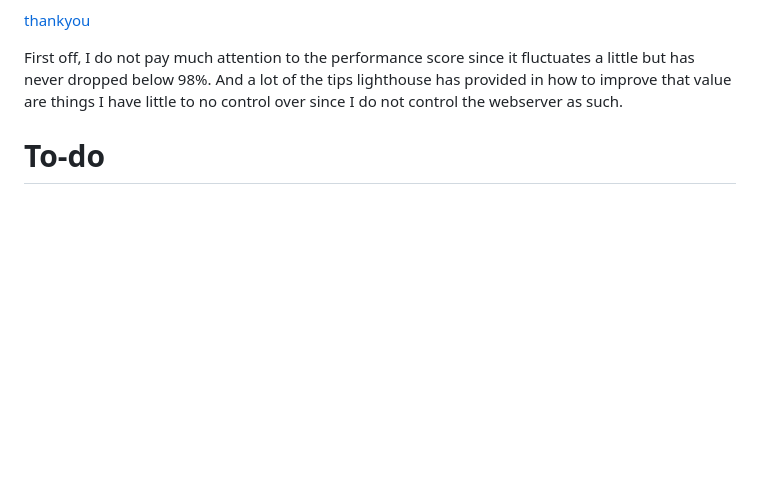
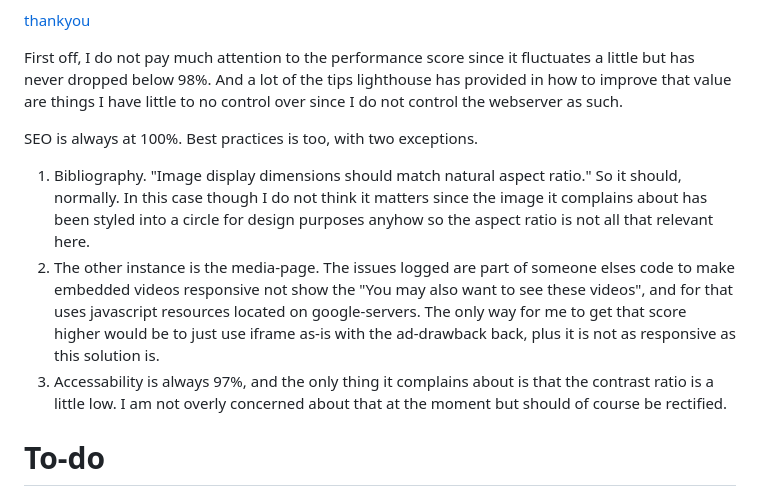
Before and after one commit to jonthorell/encyclopedia-galactica, a Markdown page: README.md, the part around the change. Rendered like a GitHub page; blank space fills up the shorter version.

Commit message:
Fix: further details added in readme

```diff
--- a/README.md
+++ b/README.md
@@ -292,6 +292,10 @@ Thank you
 First off, I do not pay much attention to the performance score since it fluctuates a little but has never dropped below 98%. And a lot of the tips lighthouse has provided in how to improve that value are things I have little to no control over since I do not
 control the webserver as such.
 
+SEO is always at 100%. Best practices is too, with two exceptions.
+1. Bibliography. "Image display dimensions should match natural aspect ratio." So it should, normally. In this case though I do not think it matters since the image it complains about has been styled into a circle for design purposes anyhow so the aspect ratio is not all that relevant here.
+2. The other instance is the media-page. The issues logged are part of someone elses code to make embedded videos responsive not show the "You may also want to see these videos", and for that uses javascript resources located on google-servers. The only way for me to get that score higher would be to just use iframe as-is with the ad-drawback back, plus it is not as responsive as this solution is.
+3. Accessability is always 97%, and the only thing it complains about is that the contrast ratio is a little low. I am not overly concerned about that at the moment but should of course be rectified.
 
 
 # To-do
```
